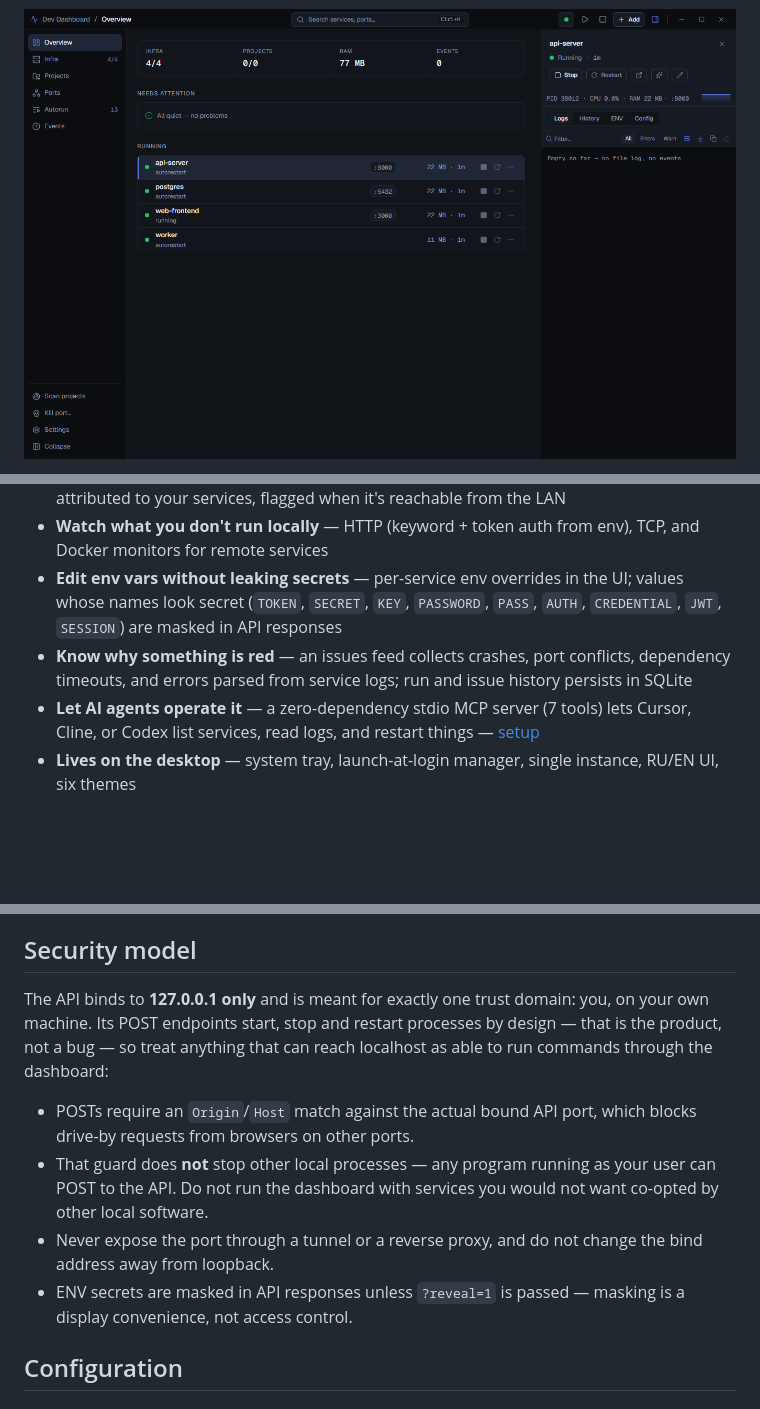
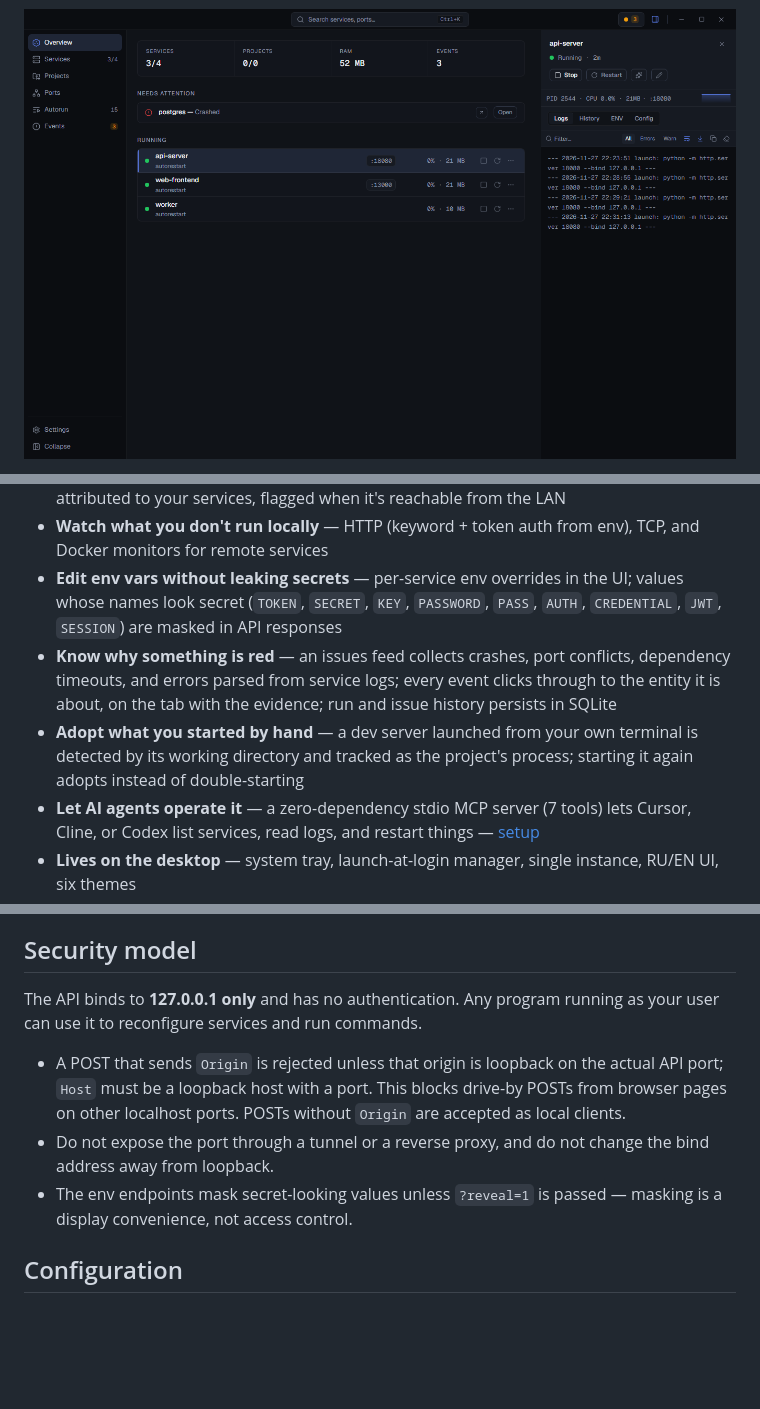
Before and after one commit to dvinerlove/dev-dashboard, a Markdown page: README.md, 3 parts joined by grey strips. GitHub-like rendering; pictures changed too: docs/screenshot.png; blank space fills up the shorter version.

```diff
--- a/README.md
+++ b/README.md
@@ -18,7 +24,8 @@ Dev Dashboard is a local control panel for dev services on Windows: dev servers,
 - **Answer "what's holding this port?" at a glance** — every TCP listener on the machine, attributed to your services, flagged when it's reachable from the LAN
 - **Watch what you don't run locally** — HTTP (keyword + token auth from env), TCP, and Docker monitors for remote services
 - **Edit env vars without leaking secrets** — per-service env overrides in the UI; values whose names look secret (`TOKEN`, `SECRET`, `KEY`, `PASSWORD`, `PASS`, `AUTH`, `CREDENTIAL`, `JWT`, `SESSION`) are masked in API responses
-- **Know why something is red** — an issues feed collects crashes, port conflicts, dependency timeouts, and errors parsed from service logs; run and issue history persists in SQLite
+- **Know why something is red** — an issues feed collects crashes, port conflicts, dependency timeouts, and errors parsed from service logs; every event clicks through to the entity it is about, on the tab with the evidence; run and issue history persists in SQLite
+- **Adopt what you started by hand** — a dev server launched from your own terminal is detected by its working directory and tracked as the project's process; starting it again adopts instead of double-starting
 - **Let AI agents operate it** — a zero-dependency stdio MCP server (7 tools) lets Cursor, Cline, or Codex list services, read logs, and restart things — [setup](README_MCP.md)
 - **Lives on the desktop** — system tray, launch-at-login manager, single instance, RU/EN UI, six themes
 - **Works headless too** — `python dashboard.py --web` serves the same UI and API in a browser
@@ -64,21 +71,18 @@ Config files are plain JSON in the [data directory](#data-location) — edit by
 
 ## Security model
 
-The API binds to **127.0.0.1 only** and is meant for exactly one trust
-domain: you, on your own machine. Its POST endpoints start, stop and
-restart processes by design — that is the product, not a bug — so treat
-anything that can reach localhost as able to run commands through the
-dashboard:
+The API binds to **127.0.0.1 only** and has no authentication. Any program
+running as your user can use it to reconfigure services and run commands.
 
-- POSTs require an `Origin`/`Host` match against the actual bound API
-  port, which blocks drive-by requests from browsers on other ports.
-- That guard does **not** stop other local processes — any program
-  running as your user can POST to the API. Do not run the dashboard
-  with services you would not want co-opted by other local software.
-- Never expose the port through a tunnel or a reverse proxy, and do not
+- A POST that sends `Origin` is rejected unless that origin is loopback
+  on the actual API port; `Host` must be a loopback host with a port.
+  This blocks drive-by POSTs from browser pages on other localhost ports.
+  POSTs without `Origin` are accepted as local clients.
+- Do not expose the port through a tunnel or a reverse proxy, and do not
   change the bind address away from loopback.
-- ENV secrets are masked in API responses unless `?reveal=1` is passed —
-  masking is a display convenience, not access control.
+- The env endpoints mask secret-looking values unless `?reveal=1` is
+  passed — masking is a display convenience, not access control.
+
 
 ## Configuration
 
```
Also changed, not shown: other parts of README.md (+6 -0 lines), docs/FEATURES.md (+30 -6 lines), docs/release-notes-v0.10.0.md (added, +40 -0 lines), docs/screenshot-events.png (added), docs/screenshot-ports.png (added), 1 other file.
